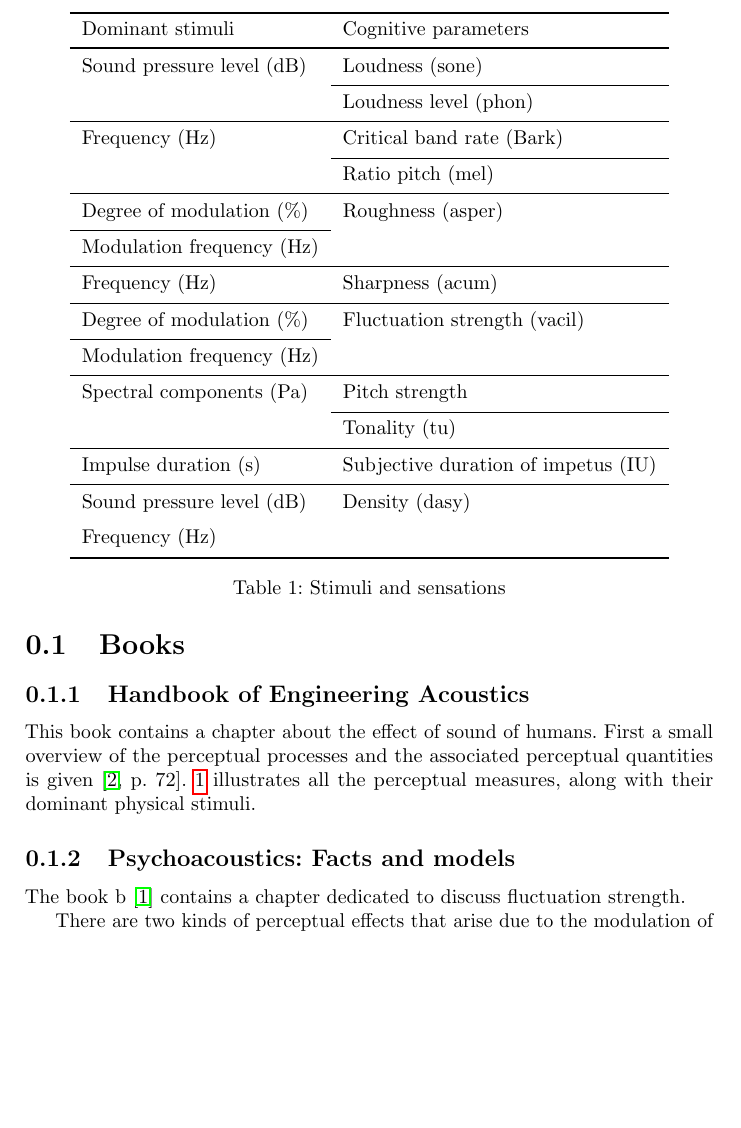
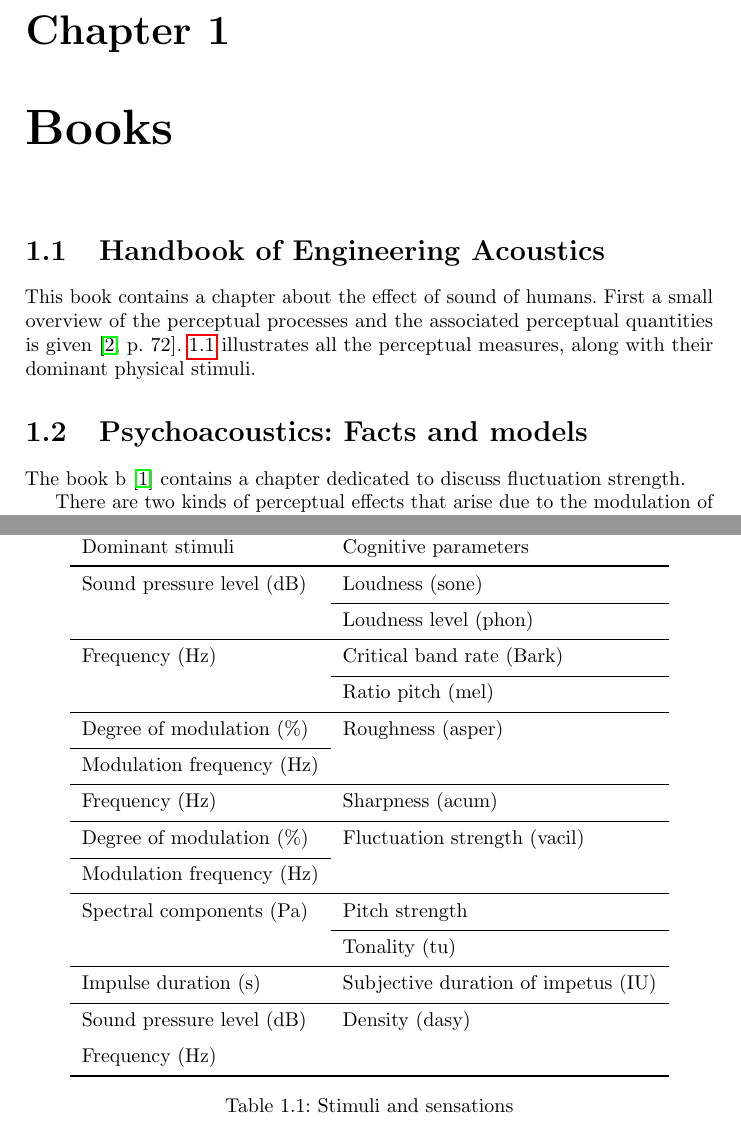
Before and after one commit to Tubbz-alt/thesis-latex, a LaTeX thesis (main.tex, which reads Fastl2007Psychoacoustics.tex, Mueller2012Handbook.tex): part of page 2 of 4 before the commit and two parts of pages 2 and 3 of 4 after it, the two joined at a grey line, cut at the place of the change, the shorter picture padded with empty space. Compiled offline with pdfLaTeX.

Commit message:
Updates document's structure to a report one

```diff
--- a/Fastl2007Psychoacoustics.tex
+++ b/Fastl2007Psychoacoustics.tex
@@ -1,4 +1,4 @@
-\subsection{Psychoacoustics: Facts and models}
+\section{Psychoacoustics: Facts and models}
 
 The book b \cite{Fastl2007Psychoacoustics} contains a chapter dedicated to
 discuss fluctuation strength.
--- a/Mueller2012Handbook.tex
+++ b/Mueller2012Handbook.tex
@@ -1,4 +1,4 @@
-\subsection{Handbook of Engineering Acoustics}
+\section{Handbook of Engineering Acoustics}
 
 This book contains a chapter about the effect of sound of humans. First a small
 overview of the perceptual processes and the associated perceptual quantities is
```
Also changed, not shown: main.tex (+1 -1 lines).
